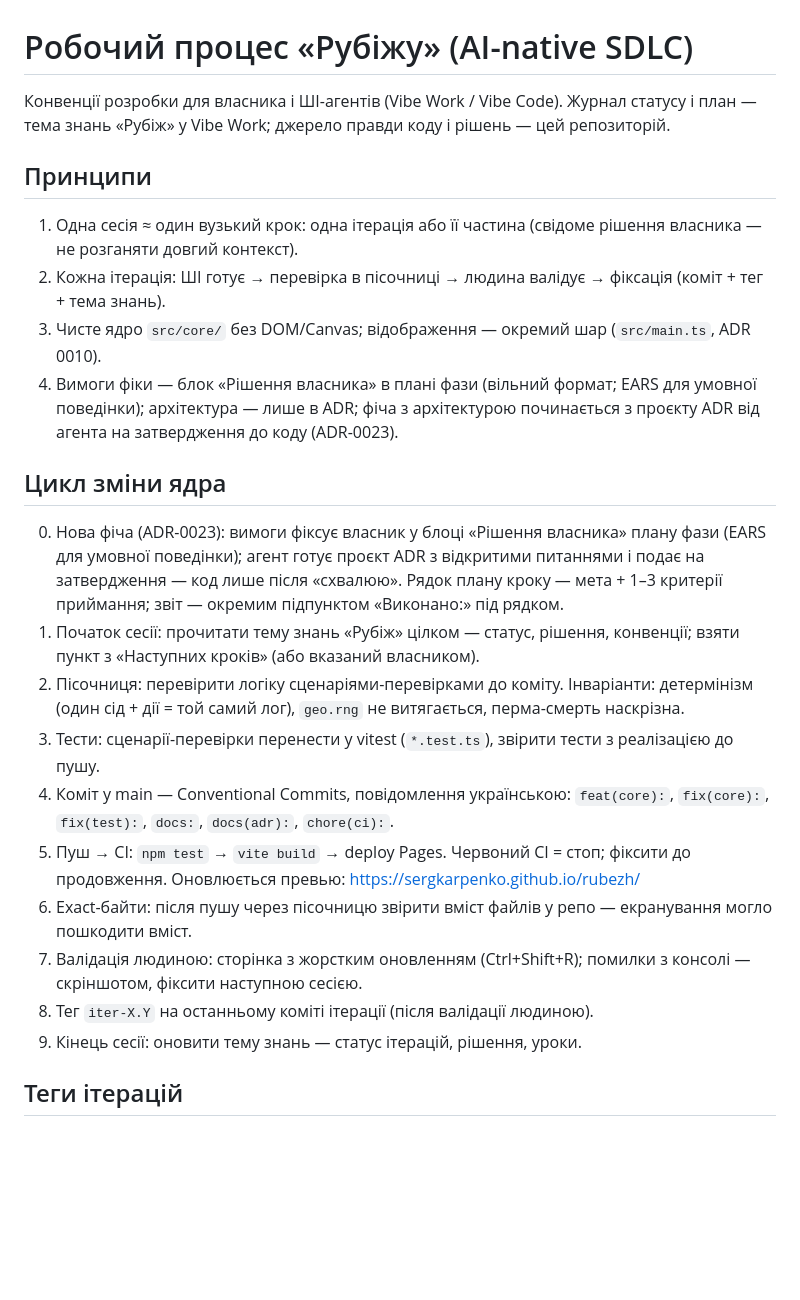
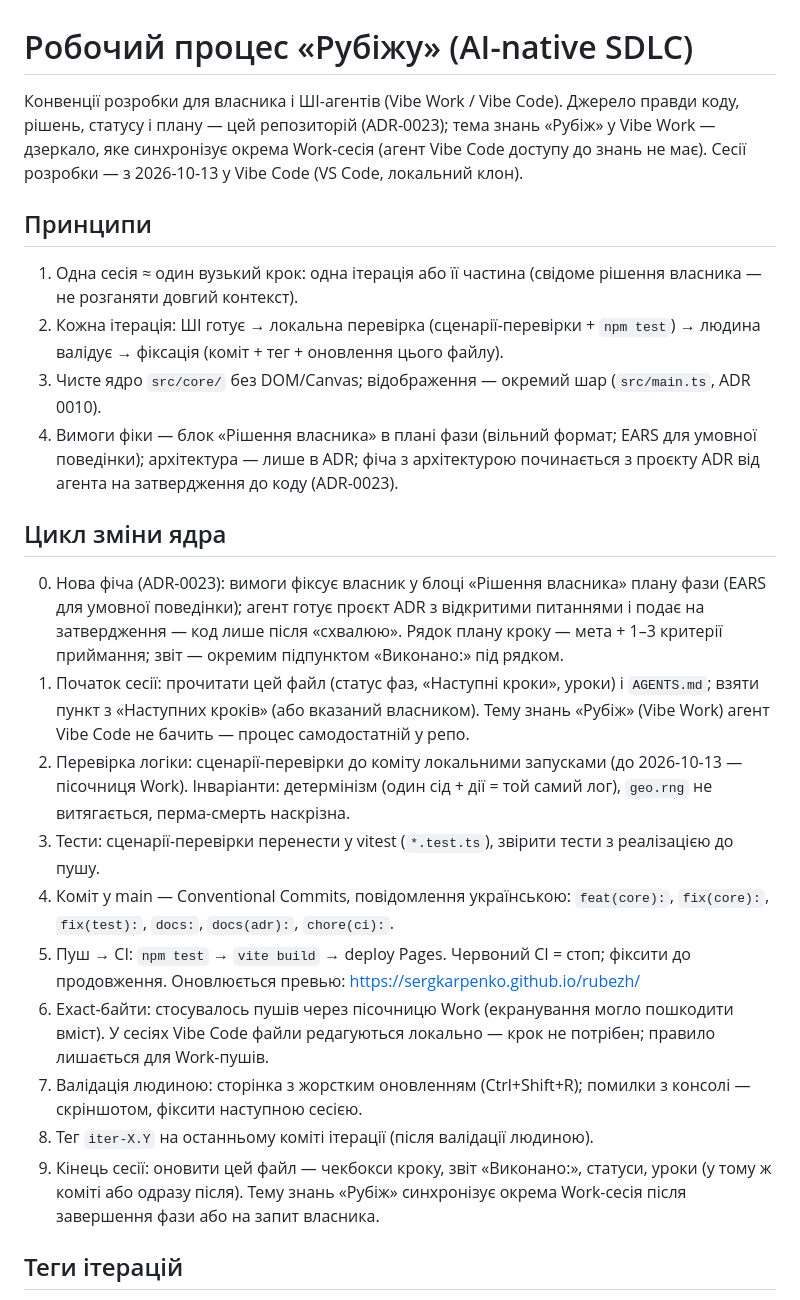
Before and after one commit to sergkarpenko/rubezh, a Markdown page: docs/workflow.md, the part around the change. GitHub-like rendering; blank space fills up the shorter version.

Commit message:
docs(workflow): сесії розробки — Vibe Code (локальний клон); тему знань синхронізує Work-сесія

```diff
--- a/docs/workflow.md
+++ b/docs/workflow.md
@@ -1,26 +1,26 @@
 # Робочий процес «Рубіжу» (AI-native SDLC)
 
-Конвенції розробки для власника і ШІ-агентів (Vibe Work / Vibe Code). Журнал статусу і план — тема знань «Рубіж» у Vibe Work; джерело правди коду і рішень — цей репозиторій.
+Конвенції розробки для власника і ШІ-агентів (Vibe Work / Vibe Code). Джерело правди коду, рішень, статусу і плану — цей репозиторій (ADR-0023); тема знань «Рубіж» у Vibe Work — дзеркало, яке синхронізує окрема Work-сесія (агент Vibe Code доступу до знань не має). Сесії розробки — з 2026-10-13 у Vibe Code (VS Code, локальний клон).
 
 ## Принципи
 
 1. Одна сесія ≈ один вузький крок: одна ітерація або її частина (свідоме рішення власника — не розганяти довгий контекст).
-2. Кожна ітерація: ШІ готує → перевірка в пісочниці → людина валідує → фіксація (коміт + тег + тема знань).
+2. Кожна ітерація: ШІ готує → локальна перевірка (сценарії-перевірки + `npm test`) → людина валідує → фіксація (коміт + тег + оновлення цього файлу).
 3. Чисте ядро `src/core/` без DOM/Canvas; відображення — окремий шар (`src/main.ts`, ADR 0010).
 4. Вимоги фіки — блок «Рішення власника» в плані фази (вільний формат; EARS для умовної поведінки); архітектура — лише в ADR; фіча з архітектурою починається з проєкту ADR від агента на затвердження до коду (ADR-0023).
 
 ## Цикл зміни ядра
 
 0. Нова фіча (ADR-0023): вимоги фіксує власник у блоці «Рішення власника» плану фази (EARS для умовної поведінки); агент готує проєкт ADR з відкритими питаннями і подає на затвердження — код лише після «схвалюю». Рядок плану кроку — мета + 1–3 критерії приймання; звіт — окремим підпунктом «Виконано:» під рядком.
-1. Початок сесії: прочитати тему знань «Рубіж» цілком — статус, рішення, конвенції; взяти пункт з «Наступних кроків» (або вказаний власником).
-2. Пісочниця: перевірити логіку сценаріями-перевірками до коміту. Інваріанти: детермінізм (один сід + дії = той самий лог), `geo.rng` не витягається, перма-смерть наскрізна.
+1. Початок сесії: прочитати цей файл (статус фаз, «Наступні кроки», уроки) і `AGENTS.md`; взяти пункт з «Наступних кроків» (або вказаний власником). Тему знань «Рубіж» (Vibe Work) агент Vibe Code не бачить — процес самодостатній у репо.
+2. Перевірка логіки: сценарії-перевірки до коміту локальними запусками (до 2026-10-13 — пісочниця Work). Інваріанти: детермінізм (один сід + дії = той самий лог), `geo.rng` не витягається, перма-смерть наскрізна.
 3. Тести: сценарії-перевірки перенести у vitest (`*.test.ts`), звірити тести з реалізацією до пушу.
 4. Коміт у main — Conventional Commits, повідомлення українською: `feat(core):`, `fix(core):`, `fix(test):`, `docs:`, `docs(adr):`, `chore(ci):`.
 5. Пуш → CI: `npm test` → `vite build` → deploy Pages. Червоний CI = стоп; фіксити до продовження. Оновлюється превью: https://sergkarpenko.github.io/rubezh/
-6. Exact-байти: після пушу через пісочницю звірити вміст файлів у репо — екранування могло пошкодити вміст.
+6. Exact-байти: стосувалось пушів через пісочницю Work (екранування могло пошкодити вміст). У сесіях Vibe Code файли редагуються локально — крок не потрібен; правило лишається для Work-пушів.
 7. Валідація людиною: сторінка з жорстким оновленням (Ctrl+Shift+R); помилки з консолі — скріншотом, фіксити наступною сесією.
 8. Тег `iter-X.Y` на останньому коміті ітерації (після валідації людиною).
-9. Кінець сесії: оновити тему знань — статус ітерацій, рішення, уроки.
+9. Кінець сесії: оновити цей файл — чекбокси кроку, звіт «Виконано:», статуси, уроки (у тому ж коміті або одразу після). Тему знань «Рубіж» синхронізує окрема Work-сесія після завершення фази або на запит власника.
 
 ## Теги ітерацій
 
```
